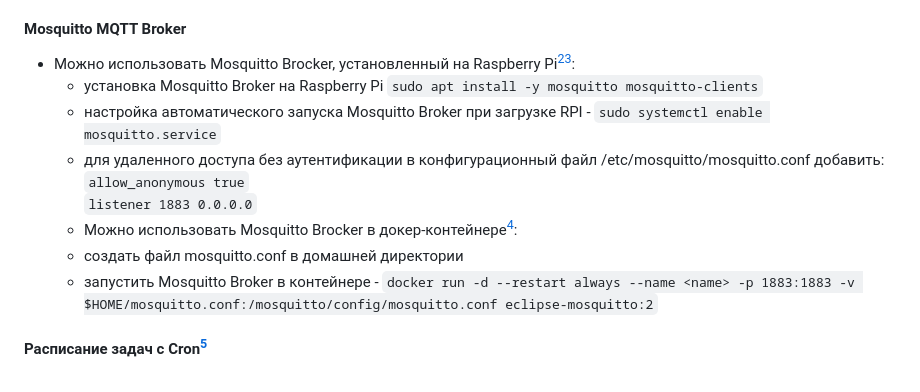
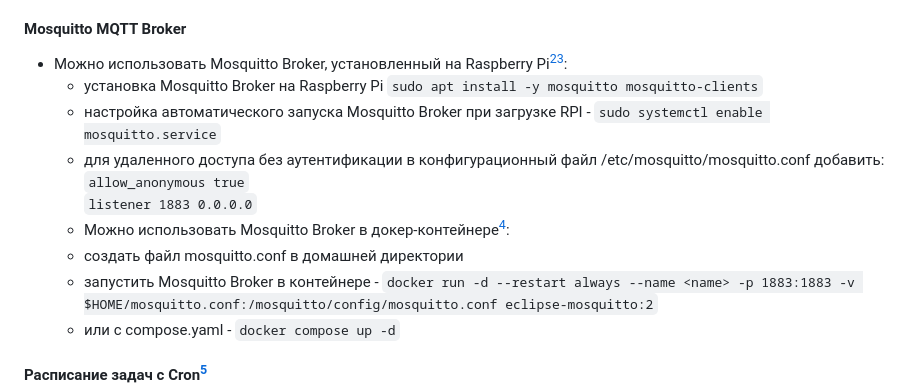
Before and after one commit to Missisol/meteo-project, a Markdown page: README.md, the part around one of its changes. GitHub-like rendering.

```diff
--- a/README.md
+++ b/README.md
@@ -13,16 +13,17 @@
 - Если файервол (UFW) включен, должен быть открыт доступ к портам, на которых будет открываться проект, и к порту 1883
 
 #### Mosquitto MQTT Broker
-- Mожно использовать Mosquitto Brocker, установленный на Raspberry Pi[^2][^3]:
+- Mожно использовать Mosquitto Broker, установленный на Raspberry Pi[^2][^3]:
     - установка Mosquitto Broker на Raspberry Pi
     `sudo apt install -y mosquitto mosquitto-clients`
     - настройка автоматического запуска Mosquitto Broker при загрузке RPI - `sudo systemctl enable mosquitto.service`
     - для удаленного доступа без аутентификации в конфигурационный файл /etc/mosquitto/mosquitto.conf добавить:
         `allow_anonymous true`
         `listener 1883 0.0.0.0`
-    - Можно использовать Mosquitto Brocker в докер-контейнере[^4]:
+    - Можно использовать Mosquitto Broker в докер-контейнере[^4]:
     - создать файл mosquitto.conf в домашней директории
     - запустить Mosquitto Broker в контейнере  - `docker run -d --restart always --name <name> -p 1883:1883 -v $HOME/mosquitto.conf:/mosquitto/config/mosquitto.conf eclipse-mosquitto:2`
+    - или с compose.yaml - `docker compose up -d`
 
 #### Расписание задач с Cron[^6]
 - Настройка расписания выполнения задач с использованием Cron[^7][^8]
```
Also changed, not shown: other parts of README.md (+1 -1 lines).
